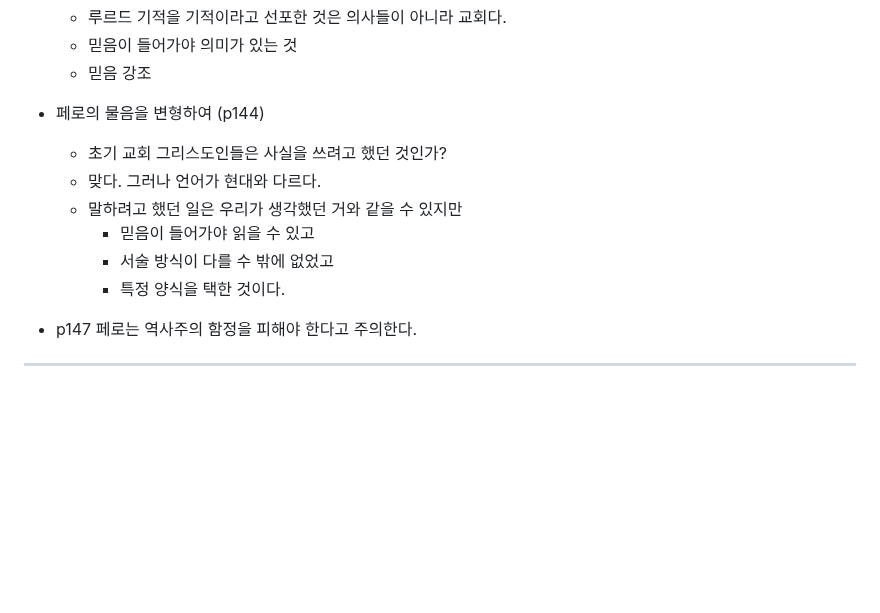
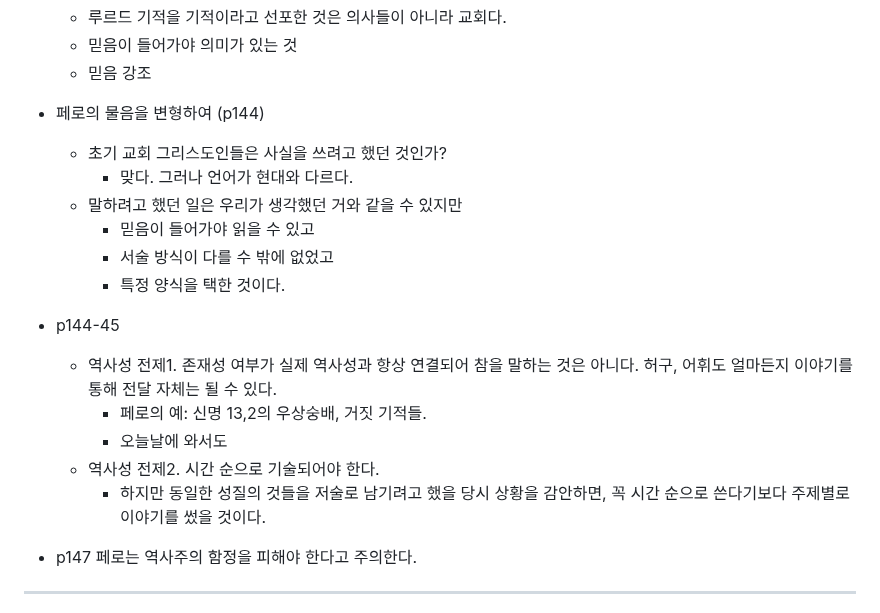
Before and after one commit to abcdmatrix1/abcdmatrix1.github.io, a Markdown page: ia/loaves/1008.md, the part around one of its changes. Rendered like a GitHub page; blank space fills up the shorter version.

Commit message:
m1 1008 historicity

```diff
--- a/ia/loaves/1008.md
+++ b/ia/loaves/1008.md
@@ -177,11 +177,17 @@
 	- 믿음 강조
 - 페로의 물음을 변형하여 (p144)
 	- 초기 교회 그리스도인들은 사실을 쓰려고 했던 것인가?
-	- 맞다. 그러나 언어가 현대와 다르다.
+		- 맞다. 그러나 언어가 현대와 다르다.
 	- 말하려고 했던 일은 우리가 생각했던 거와 같을 수 있지만
 		- 믿음이 들어가야 읽을 수 있고
 		- 서술 방식이 다를 수 밖에 없었고
 		- 특정 양식을 택한 것이다.
+- p144-45
+	- 역사성 전제1. 존재성 여부가 실제 역사성과 항상 연결되어 참을 말하는 것은 아니다. 허구, 어휘도 얼마든지 이야기를 통해 전달 자체는 될 수 있다.
+		- 페로의 예: 신명 13,2의 우상숭배, 거짓 기적들.
+		- 오늘날에 와서도
+	- 역사성 전제2. 시간 순으로 기술되어야 한다.
+		- 하지만 동일한 성질의 것들을 저술로 남기려고 했을 당시 상황을 감안하면, 꼭 시간 순으로 쓴다기보다 주제별로 이야기를 썼을 것이다.
 
 - p147 페로는 역사주의 함정을 피해야 한다고 주의한다.
 
```
Also changed, not shown: other parts of ia/loaves/1008.md (+3 -0 lines).
